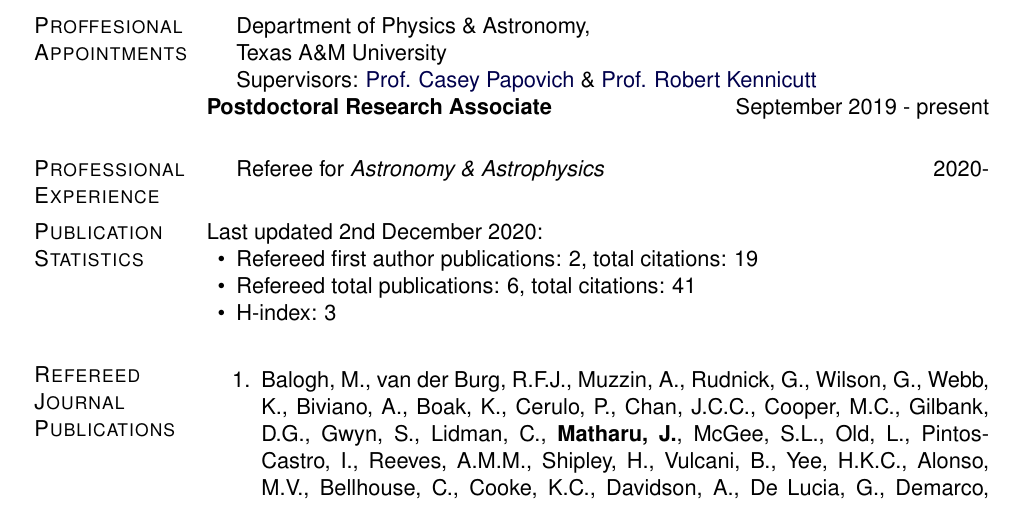
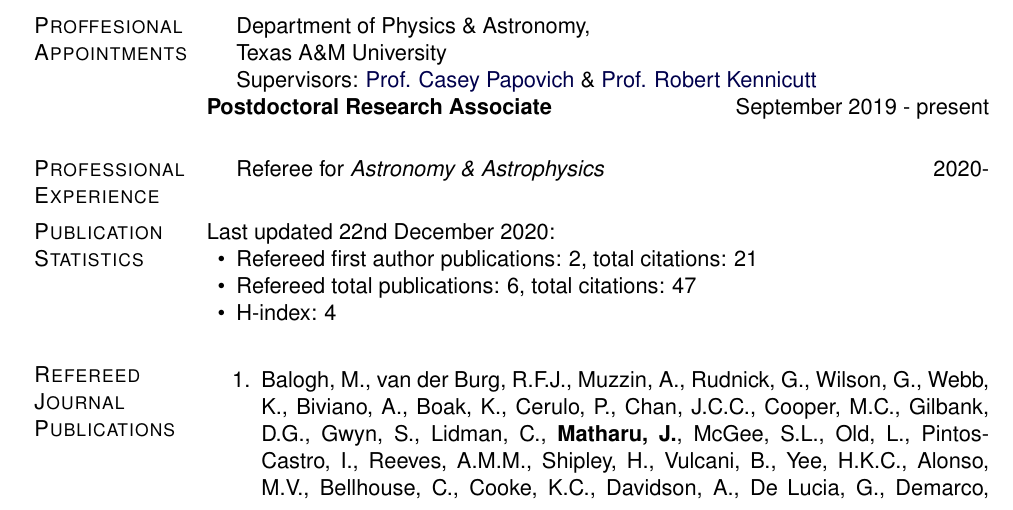
Before and after one commit to jkmatharu/jkmatharu.github.io, a LaTeX CV (images/Jas_cv.tex): part of page 1 of 5, cut so that both start at the same text. Compiled offline with pdfLaTeX.

Commit message:
publication stats update

```diff
--- a/images/Jas_cv.tex
+++ b/images/Jas_cv.tex
@@ -341,11 +341,11 @@ Gower Street, London, UK
 \end{innerlist}
 
 \section{Publication Statistics}
-Last updated 2nd December 2020:
+Last updated 22nd December 2020:
 \begin{innerlist}
-	\item Refereed first author publications: 2, total citations: 19
-	\item Refereed total publications: 6, total citations: 41
-	\item H-index: 3
+	\item Refereed first author publications: 2, total citations: 21
+	\item Refereed total publications: 6, total citations: 47
+	\item H-index: 4
 	%\item h-index:
 \end{innerlist}
 
```
Also changed, not shown: images/Jas_cv.pdf, 3 other files.
